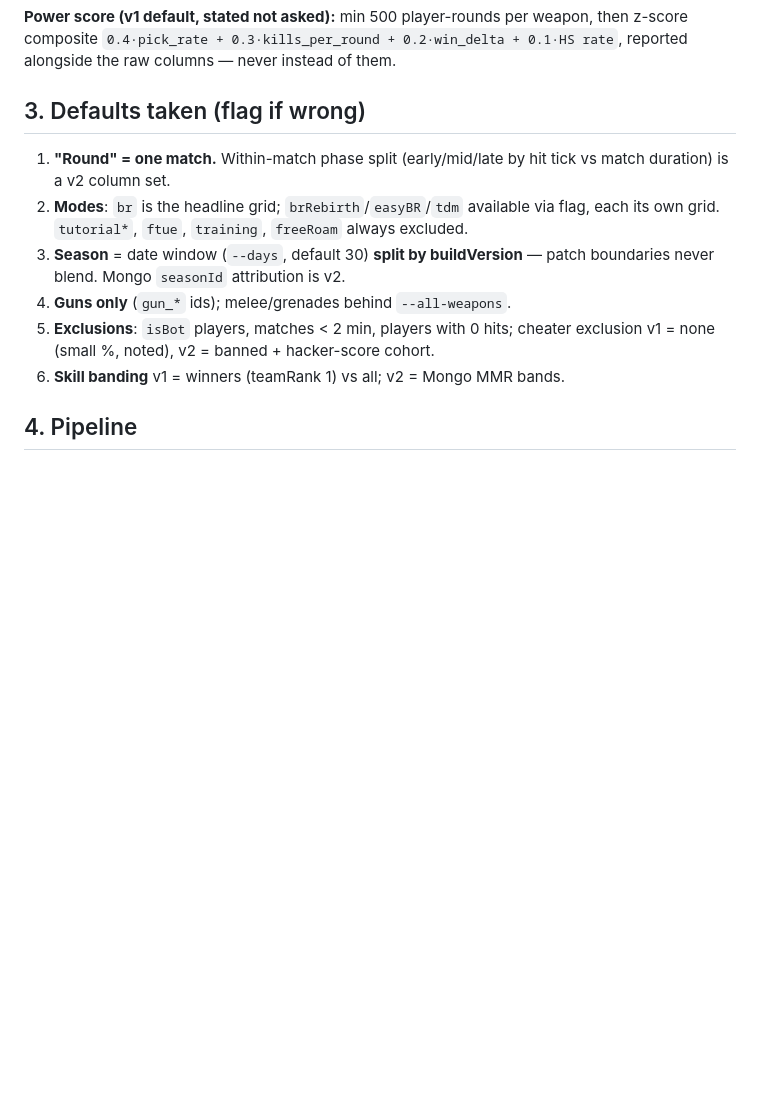
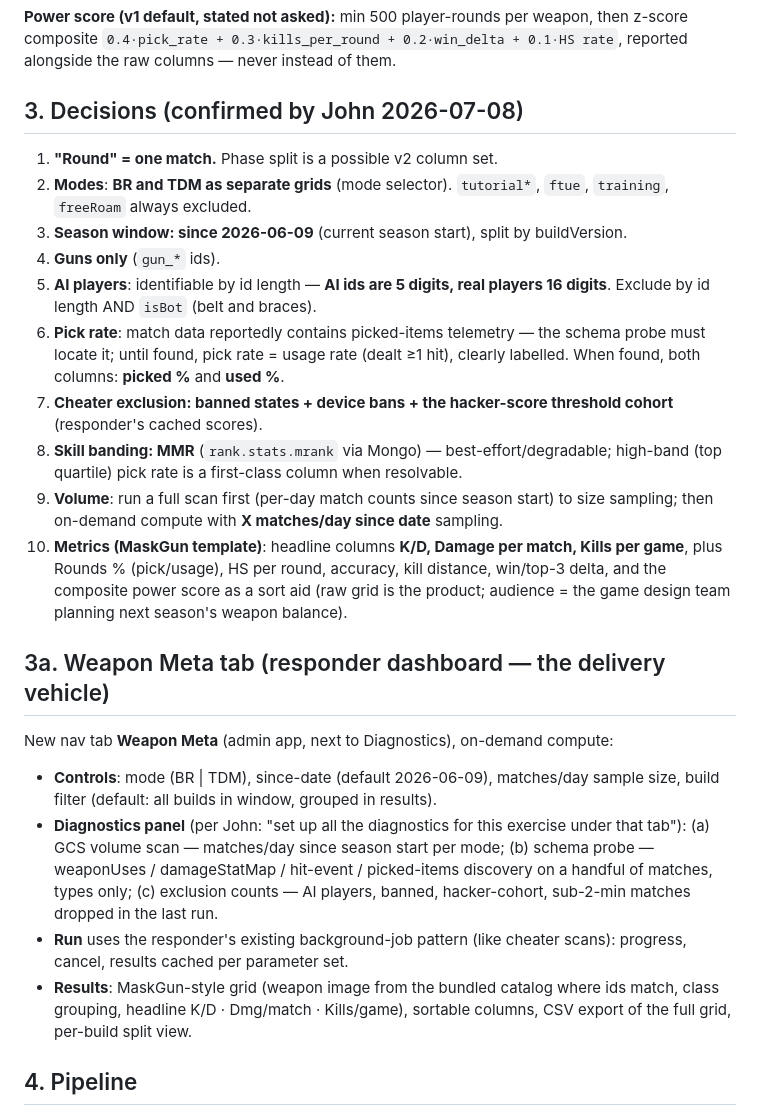
Before and after one commit to robytj/play-review-support, a Markdown page: specs/support-platform/SPEC-11-weapon-meta-report.md, the part around the change. GitHub-like rendering; blank space fills up the shorter version.

Commit message:
docs: SPEC-11 -- confirmed decisions (BR/TDM split, season 2026-06-09, AI id-length exclusion, picked-items discovery, MMR banding, Weapon Meta tab)

```diff
--- a/specs/support-platform/SPEC-11-weapon-meta-report.md
+++ b/specs/support-platform/SPEC-11-weapon-meta-report.md
@@ -35,18 +35,45 @@ Per weapon (rows grouped by class: AR / SMG / LMG / sniper / shotgun / pistol /
 z-score composite `0.4·pick_rate + 0.3·kills_per_round + 0.2·win_delta + 0.1·HS rate`,
 reported alongside the raw columns — never instead of them.
 
-## 3. Defaults taken (flag if wrong)
+## 3. Decisions (confirmed by John 2026-07-08)
 
-1. **"Round" = one match.** Within-match phase split (early/mid/late by hit tick vs
-   match duration) is a v2 column set.
-2. **Modes**: `br` is the headline grid; `brRebirth`/`easyBR`/`tdm` available via flag,
-   each its own grid. `tutorial*`, `ftue`, `training`, `freeRoam` always excluded.
-3. **Season** = date window (`--days`, default 30) **split by buildVersion** — patch
-   boundaries never blend. Mongo `seasonId` attribution is v2.
-4. **Guns only** (`gun_*` ids); melee/grenades behind `--all-weapons`.
-5. **Exclusions**: `isBot` players, matches < 2 min, players with 0 hits;
-   cheater exclusion v1 = none (small %, noted), v2 = banned + hacker-score cohort.
-6. **Skill banding** v1 = winners (teamRank 1) vs all; v2 = Mongo MMR bands.
+1. **"Round" = one match.** Phase split is a possible v2 column set.
+2. **Modes**: **BR and TDM as separate grids** (mode selector). `tutorial*`, `ftue`,
+   `training`, `freeRoam` always excluded.
+3. **Season window: since 2026-06-09** (current season start), split by buildVersion.
+4. **Guns only** (`gun_*` ids).
+5. **AI players**: identifiable by id length — **AI ids are 5 digits, real players 16
+   digits**. Exclude by id length AND `isBot` (belt and braces).
+6. **Pick rate**: match data reportedly contains picked-items telemetry — the schema
+   probe must locate it; until found, pick rate = usage rate (dealt ≥1 hit), clearly
+   labelled. When found, both columns: **picked %** and **used %**.
+7. **Cheater exclusion: banned states + device bans + the hacker-score threshold
+   cohort** (responder's cached scores).
+8. **Skill banding: MMR** (`rank.stats.mrank` via Mongo) — best-effort/degradable;
+   high-band (top quartile) pick rate is a first-class column when resolvable.
+9. **Volume**: run a full scan first (per-day match counts since season start) to
+   size sampling; then on-demand compute with **X matches/day since date** sampling.
+10. **Metrics (MaskGun template)**: headline columns **K/D, Damage per match, Kills
+    per game**, plus Rounds % (pick/usage), HS per round, accuracy, kill distance,
+    win/top-3 delta, and the composite power score as a sort aid (raw grid is the
+    product; audience = the game design team planning next season's weapon balance).
+
+## 3a. Weapon Meta tab (responder dashboard — the delivery vehicle)
+
+New nav tab **Weapon Meta** (admin app, next to Diagnostics), on-demand compute:
+
+- **Controls**: mode (BR | TDM), since-date (default 2026-06-09), matches/day sample
+  size, build filter (default: all builds in window, grouped in results).
+- **Diagnostics panel** (per John: "set up all the diagnostics for this exercise
+  under that tab"): (a) GCS volume scan — matches/day since season start per mode;
+  (b) schema probe — weaponUses / damageStatMap / hit-event / picked-items discovery
+  on a handful of matches, types only; (c) exclusion counts — AI players, banned,
+  hacker-cohort, sub-2-min matches dropped in the last run.
+- **Run** uses the responder's existing background-job pattern (like cheater scans):
+  progress, cancel, results cached per parameter set.
+- **Results**: MaskGun-style grid (weapon image from the bundled catalog where ids
+  match, class grouping, headline K/D · Dmg/match · Kills/game), sortable columns,
+  CSV export of the full grid, per-build split view.
 
 ## 4. Pipeline
 
```
